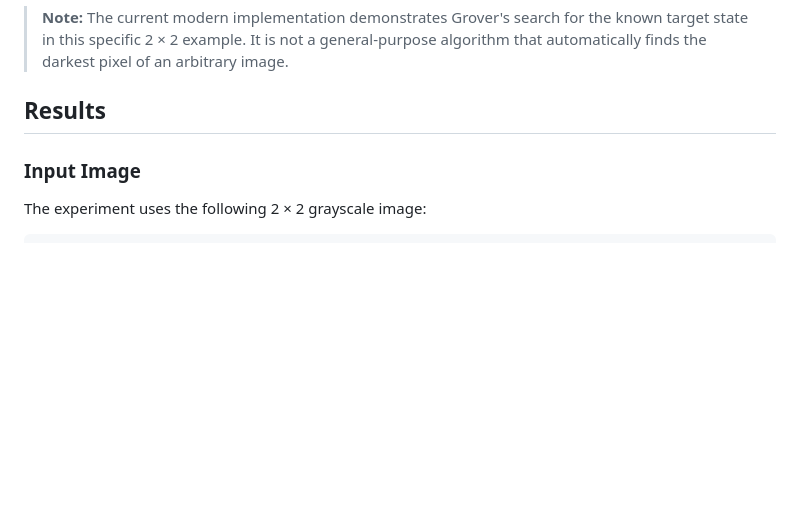
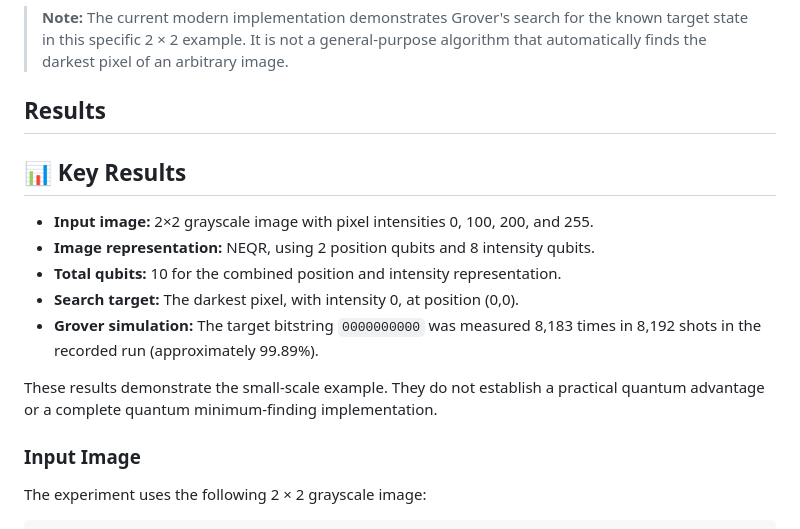
Before and after one commit to Hussain000001/Pixel-identification-in-an-image-using-Grover-s-algorithm, a Markdown page: README.md, the part around one of its changes. GitHub-like rendering; blank space fills up the shorter version.

Commit message:
Add key simulation results to README

```diff
--- a/README.md
+++ b/README.md
@@ -175,6 +175,17 @@ The implementation performs the following steps:
 
 ## Results
 
+
+## 📊 Key Results
+
+- **Input image:** 2×2 grayscale image with pixel intensities 0, 100, 200, and 255.
+- **Image representation:** NEQR, using 2 position qubits and 8 intensity qubits.
+- **Total qubits:** 10 for the combined position and intensity representation.
+- **Search target:** The darkest pixel, with intensity 0, at position (0,0).
+- **Grover simulation:** The target bitstring `0000000000` was measured 8,183 times in 8,192 shots in the recorded run (approximately 99.89%).
+
+These results demonstrate the small-scale example. They do not establish a practical quantum advantage or a complete quantum minimum-finding implementation.
+
 ### Input Image
 
 The experiment uses the following 2 × 2 grayscale image:
```
Also changed, not shown: other parts of README.md (+1 -1 lines).
